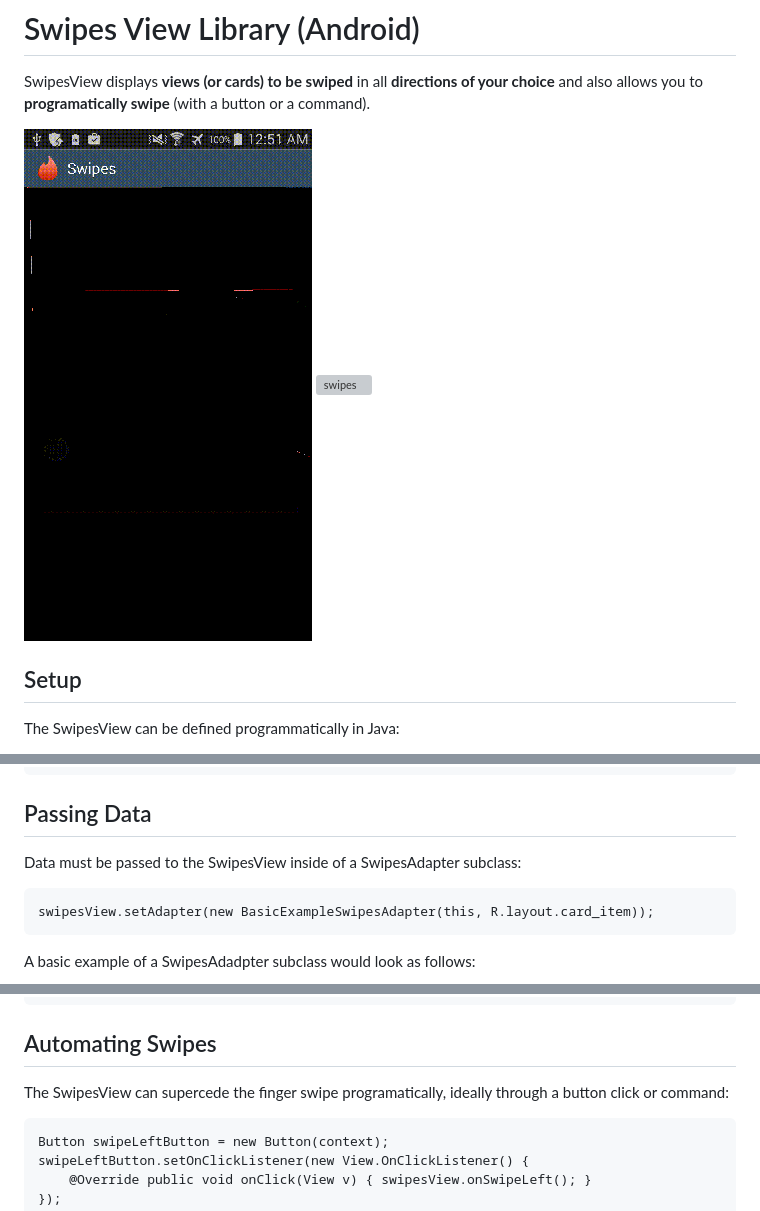
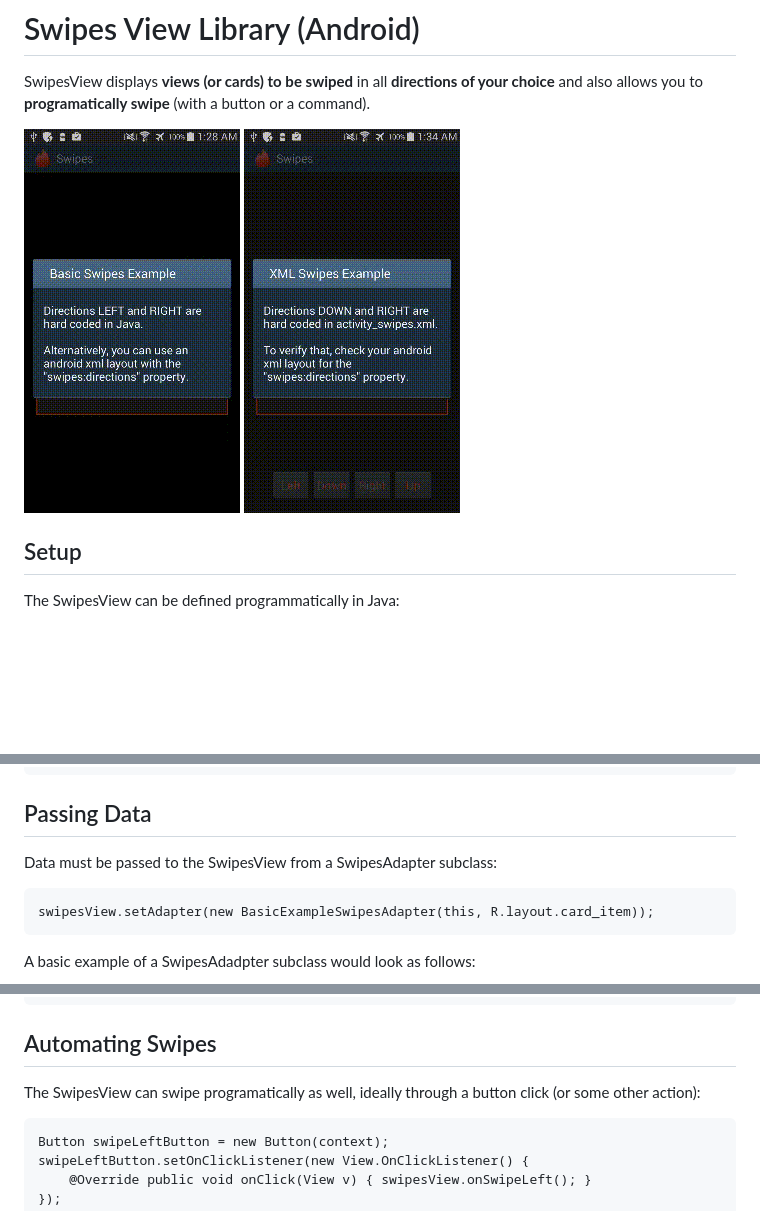
Before and after one commit to Operators/swipes-view-android, a Markdown page: README.md, 3 parts joined by grey strips. Rendered like a GitHub page; pictures changed too: d2ucKOT49Hchristopher03162016005108.gif (deleted), d2ucKOT49Hchristopher03162016012902.gif (added), d2ucKOT49Hchristopher03162016013504.gif (added); blank space fills up the shorter version; grey boxes are pictures that could not be loaded.

Commit message:
Made local changes to README
- Removed the references and old gifs files
- Updated Text in README

```diff
--- a/README.md
+++ b/README.md
@@ -1,7 +1,7 @@
 # Swipes View Library (Android)
 SwipesView displays **views (or cards) to be swiped** in all **directions of your choice** and also allows you to **programatically swipe** (with a button or a command).
 
-![swipes](https://raw.githubusercontent.com/Operators/swipes-view-android/master/d2ucKOT49Hchristopher03162016005108.gif "SwipesView") ![swipes](https://raw.githubusercontent.com/Operators/swipes-view-android/master/d2ucKOT49Hchristopher03162016004639.gif "SwipesView")
+![swipes](https://raw.githubusercontent.com/Operators/swipes-view-android/master/d2ucKOT49Hchristopher03162016012902.gif "SwipesView") ![swipes](https://raw.githubusercontent.com/Operators/swipes-view-android/master/d2ucKOT49Hchristopher03162016013504.gif "SwipesView")
 
 Setup
 -----
@@ -31,7 +31,7 @@ Or in an Android XML Layout:
 Passing Data
 ---------------
 
-Data must be passed to the SwipesView inside of a SwipesAdapter subclass:
+Data must be passed to the SwipesView from a SwipesAdapter subclass:
 
 	swipesView.setAdapter(new BasicExampleSwipesAdapter(this, R.layout.card_item));
 
@@ -62,7 +62,7 @@ A basic example of a SwipesAdadpter subclass would look as follows:
 Automating Swipes
 ---------------
 
-The SwipesView can supercede the finger swipe programatically, ideally through a button click or command:
+The SwipesView can swipe programatically as well, ideally through a button click (or some other action):
 
 	Button swipeLeftButton = new Button(context);
 	swipeLeftButton.setOnClickListener(new View.OnClickListener() {
```
Also changed, not shown: other parts of README.md (+1 -1 lines), 1 other file.
